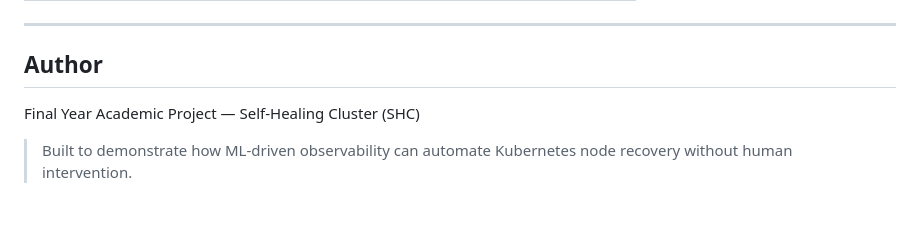
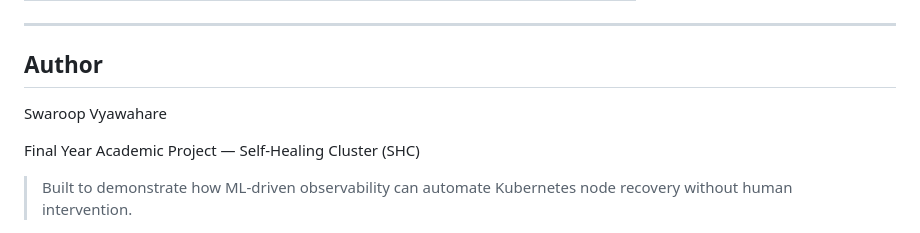
Before and after one commit to VSwaroop07/SHC, a Markdown page: README.md, the part around the change. Rendered like a GitHub page; blank space fills up the shorter version.

Commit message:
docs: add author name to README

```diff
--- a/README.md
+++ b/README.md
@@ -415,6 +415,7 @@ docker build -t selfheal-app ./Demo-Service
 ---
 
 ## Author
+Swaroop Vyawahare
 
 Final Year Academic Project — Self-Healing Cluster (SHC)
 
```
